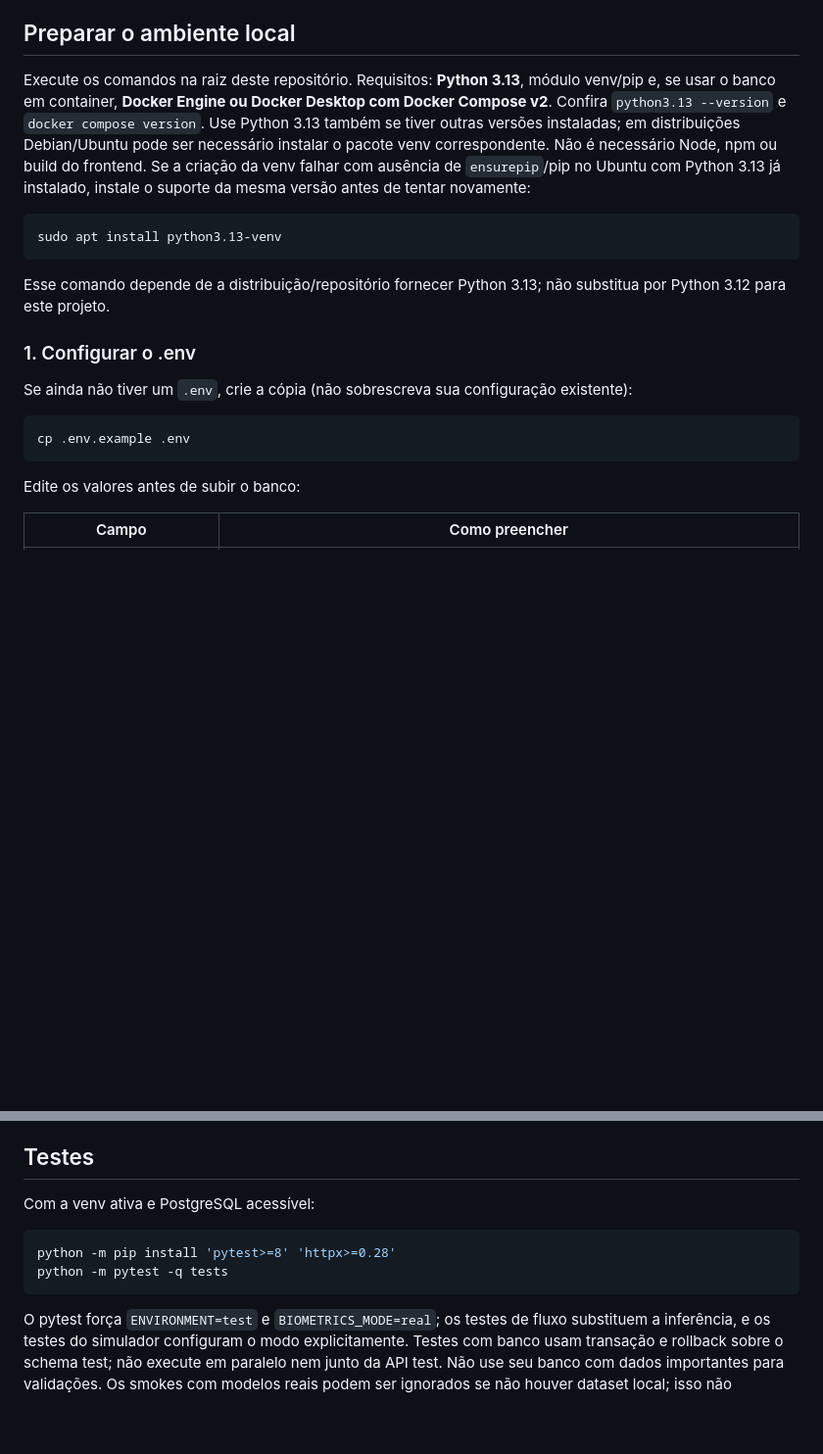
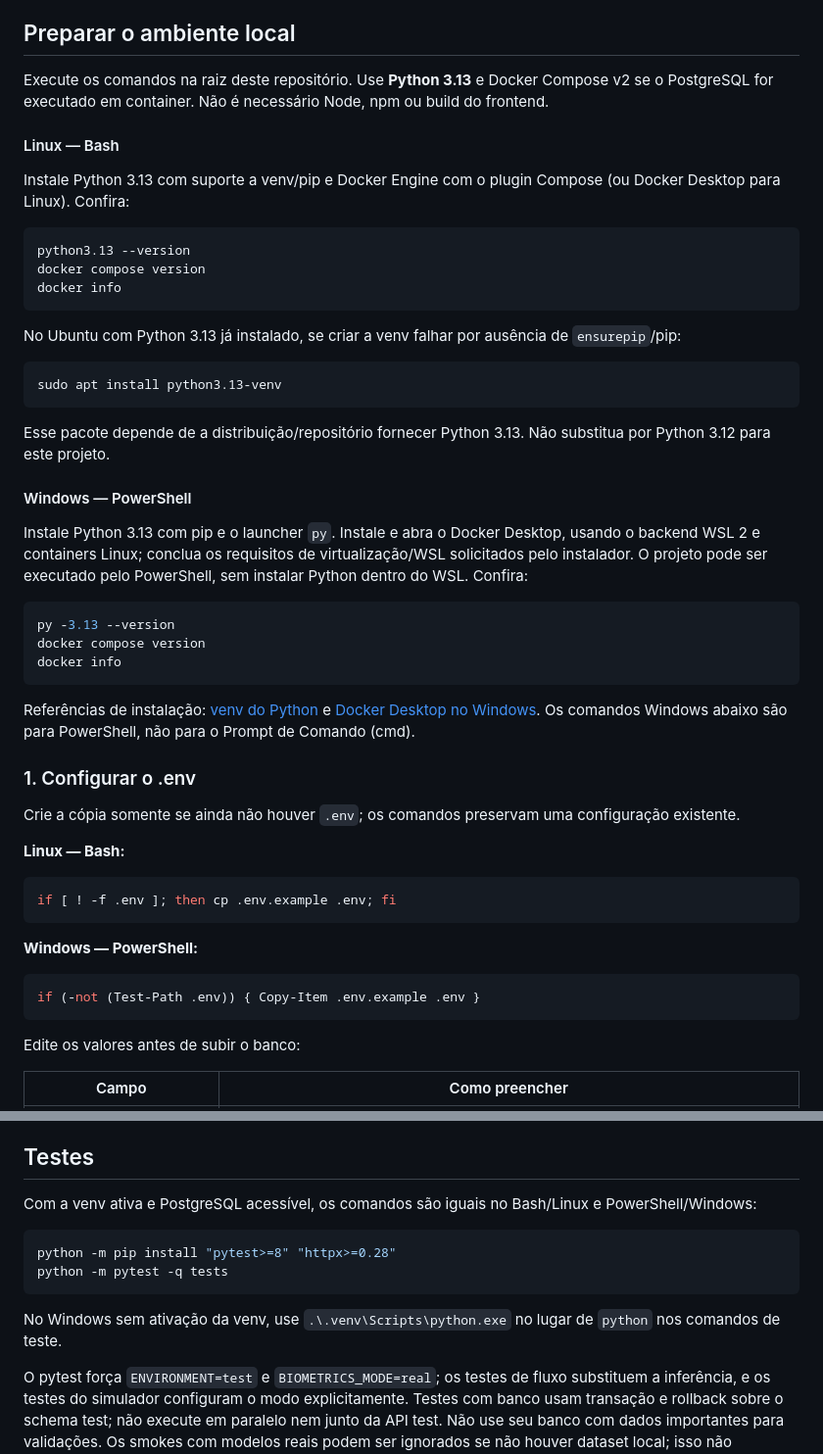
Before and after one commit to Luiznuness-py/facial_recognition, a Markdown page: README.md, 2 parts joined by grey strips. Shown at 98% size. Drawn GitHub-style; blank space fills up the shorter version.

````diff
--- a/README.md
+++ b/README.md
@@ -46,20 +46,52 @@ Frontend HTML/CSS/JavaScript; FastAPI; PostgreSQL, SQL parametrizado e asyncpg.
 
 ## Preparar o ambiente local
 
-Execute os comandos na raiz deste repositório. Requisitos: **Python 3.13**, módulo venv/pip e, se usar o banco em container, **Docker Engine ou Docker Desktop com Docker Compose v2**. Confira `python3.13 --version` e `docker compose version`. Use Python 3.13 também se tiver outras versões instaladas; em distribuições Debian/Ubuntu pode ser necessário instalar o pacote venv correspondente. Não é necessário Node, npm ou build do frontend. Se a criação da venv falhar com ausência de `ensurepip`/pip no Ubuntu com Python 3.13 já instalado, instale o suporte da mesma versão antes de tentar novamente:
+Execute os comandos na raiz deste repositório. Use **Python 3.13** e Docker Compose v2 se o PostgreSQL for executado em container. Não é necessário Node, npm ou build do frontend.
+
+#### Linux — Bash
+
+Instale Python 3.13 com suporte a venv/pip e Docker Engine com o plugin Compose (ou Docker Desktop para Linux). Confira:
+
+```bash
+python3.13 --version
+docker compose version
+docker info
+```
+
+No Ubuntu com Python 3.13 já instalado, se criar a venv falhar por ausência de `ensurepip`/pip:
 
 ```bash
 sudo apt install python3.13-venv
 ```
 
-Esse comando depende de a distribuição/repositório fornecer Python 3.13; não substitua por Python 3.12 para este projeto.
+Esse pacote depende de a distribuição/repositório fornecer Python 3.13. Não substitua por Python 3.12 para este projeto.
+
+#### Windows — PowerShell
+
+Instale Python 3.13 com pip e o launcher `py`. Instale e abra o Docker Desktop, usando o backend WSL 2 e containers Linux; conclua os requisitos de virtualização/WSL solicitados pelo instalador. O projeto pode ser executado pelo PowerShell, sem instalar Python dentro do WSL. Confira:
+
+```powershell
+py -3.13 --version
+docker compose version
+docker info
+```
+
+Referências de instalação: [venv do Python](https://docs.python.org/3.13/library/venv.html) e [Docker Desktop no Windows](https://docs.docker.com/desktop/setup/install/windows-install/). Os comandos Windows abaixo são para PowerShell, não para o Prompt de Comando (cmd).
 
 ### 1. Configurar o .env
 
-Se ainda não tiver um `.env`, crie a cópia (não sobrescreva sua configuração existente):
+Crie a cópia somente se ainda não houver `.env`; os comandos preservam uma configuração existente.
+
+**Linux — Bash:**
 
 ```bash
-cp .env.example .env
+if [ ! -f .env ]; then cp .env.example .env; fi
+```
+
+**Windows — PowerShell:**
+
+```powershell
+if (-not (Test-Path .env)) { Copy-Item .env.example .env }
 ```
 
 Edite os valores antes de subir o banco:
@@ -167,12 +246,14 @@ A migration 001 define o schema para bancos novos. Editá-la não atualiza banco
 
 ## Testes
 
-Com a venv ativa e PostgreSQL acessível:
+Com a venv ativa e PostgreSQL acessível, os comandos são iguais no Bash/Linux e PowerShell/Windows:
 
 ```bash
-python -m pip install 'pytest>=8' 'httpx>=0.28'
+python -m pip install "pytest>=8" "httpx>=0.28"
 python -m pytest -q tests
 ```
+
+No Windows sem ativação da venv, use `.\.venv\Scripts\python.exe` no lugar de `python` nos comandos de teste.
 
 O pytest força `ENVIRONMENT=test` e `BIOMETRICS_MODE=real`; os testes de fluxo substituem a inferência, e os testes do simulador configuram o modo explicitamente. Testes com banco usam transação e rollback sobre o schema test; não execute em paralelo nem junto da API test. Não use seu banco com dados importantes para validações. Os smokes com modelos reais podem ser ignorados se não houver dataset local; isso não comprova eficácia biométrica. Veja [isolamento e limites](docs/AUTH_LAB.md#testes-reproduzíveis).
 
````
Also changed, not shown: other parts of README.md (+55 -8 lines).
